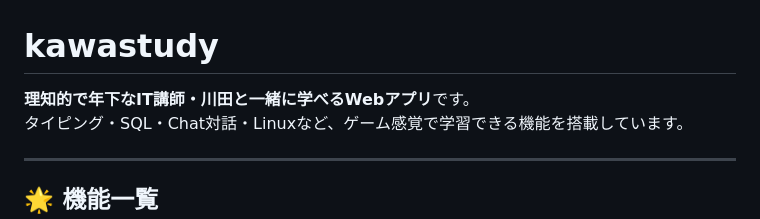
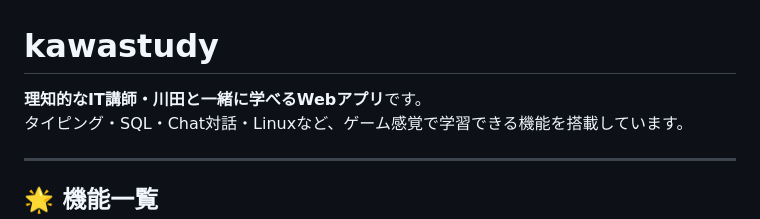
Before and after one commit to itsme03up/kawastudy, a Markdown page: README.md, the part around the change. Drawn GitHub-style.

Commit message:
fix: Update description of the application in README

```diff
--- a/README.md
+++ b/README.md
@@ -1,5 +1,5 @@
 # kawastudy
-**理知的で年下なIT講師・川田と一緒に学べるWebアプリ**です。
+**理知的なIT講師・川田と一緒に学べるWebアプリ**です。
 タイピング・SQL・Chat対話・Linuxなど、ゲーム感覚で学習できる機能を搭載しています。
 
 ---
```
